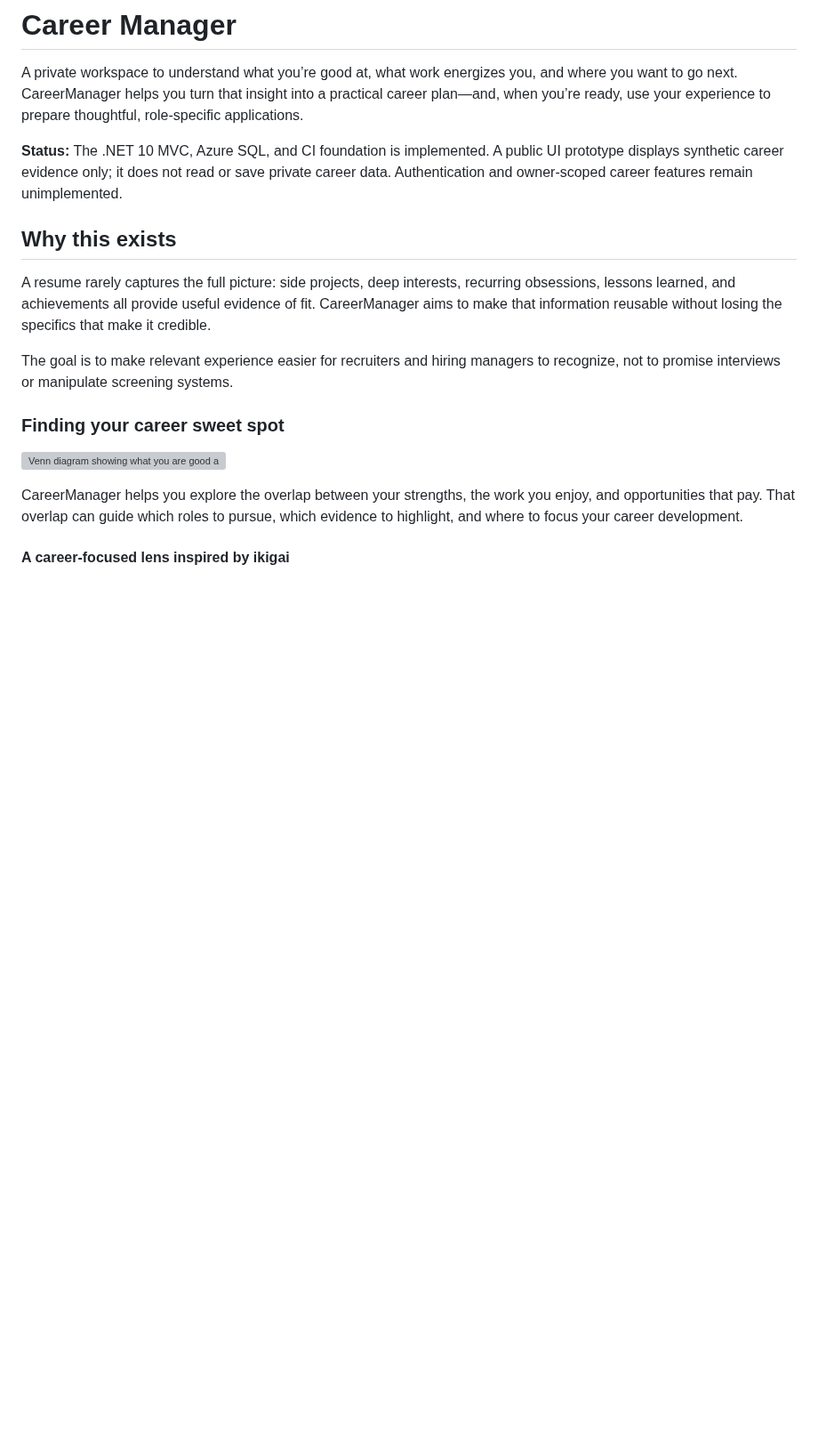
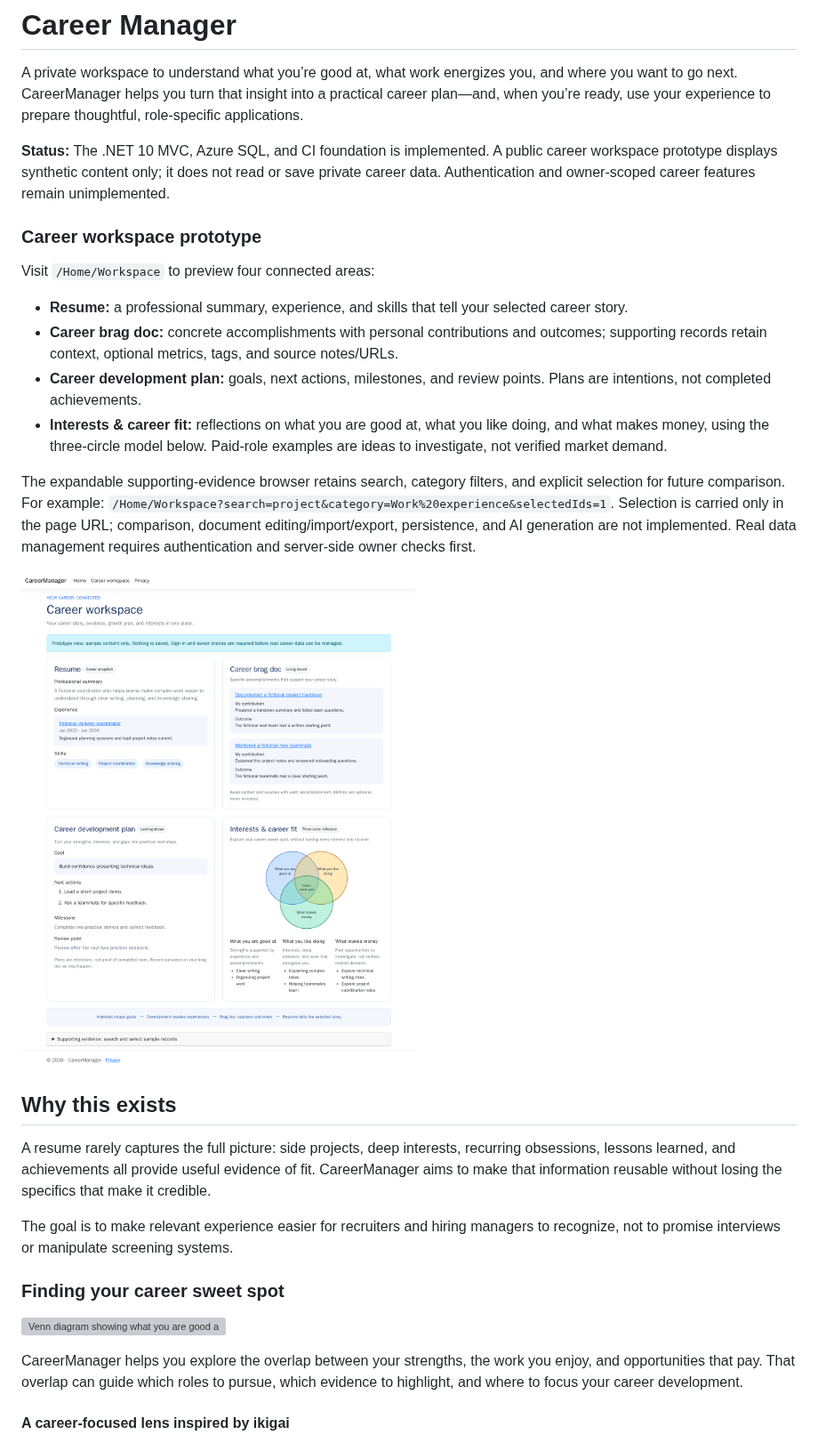
Before and after one commit to samsmithnz/CareerManager, a Markdown page: README.md, the part around the change. Shown at 89% size. GitHub-like rendering; pictures changed too: docs/images/career-evidence-workspace.png; blank space fills up the shorter version; grey boxes are pictures that could not be loaded.

```diff
--- a/README.md
+++ b/README.md
@@ -2,7 +2,20 @@
 
 A private workspace to understand what you’re good at, what work energizes you, and where you want to go next. CareerManager helps you turn that insight into a practical career plan—and, when you’re ready, use your experience to prepare thoughtful, role-specific applications.
 
-**Status:** The .NET 10 MVC, Azure SQL, and CI foundation is implemented. A public UI prototype displays synthetic career evidence only; it does not read or save private career data. Authentication and owner-scoped career features remain unimplemented.
+**Status:** The .NET 10 MVC, Azure SQL, and CI foundation is implemented. A public career workspace prototype displays synthetic content only; it does not read or save private career data. Authentication and owner-scoped career features remain unimplemented.
+
+### Career workspace prototype
+
+Visit `/Home/Workspace` to preview four connected areas:
+
+- **Resume:** a professional summary, experience, and skills that tell your selected career story.
+- **Career brag doc:** concrete accomplishments with personal contributions and outcomes; supporting records retain context, optional metrics, tags, and source notes/URLs.
+- **Career development plan:** goals, next actions, milestones, and review points. Plans are intentions, not completed achievements.
+- **Interests & career fit:** reflections on what you are good at, what you like doing, and what makes money, using the three-circle model below. Paid-role examples are ideas to investigate, not verified market demand.
+
+The expandable supporting-evidence browser retains search, category filters, and explicit selection for future comparison. For example: `/Home/Workspace?search=project&category=Work%20experience&selectedIds=1`. Selection is carried only in the page URL; comparison, document editing/import/export, persistence, and AI generation are not implemented. Real data management requires authentication and server-side owner checks first.
+
+![Synthetic career workspace with resume, brag doc, development plan, and three-circle career fit.](docs/images/career-evidence-workspace.png)
 
 ## Why this exists
 
```
Also changed, not shown: 5 other files.
